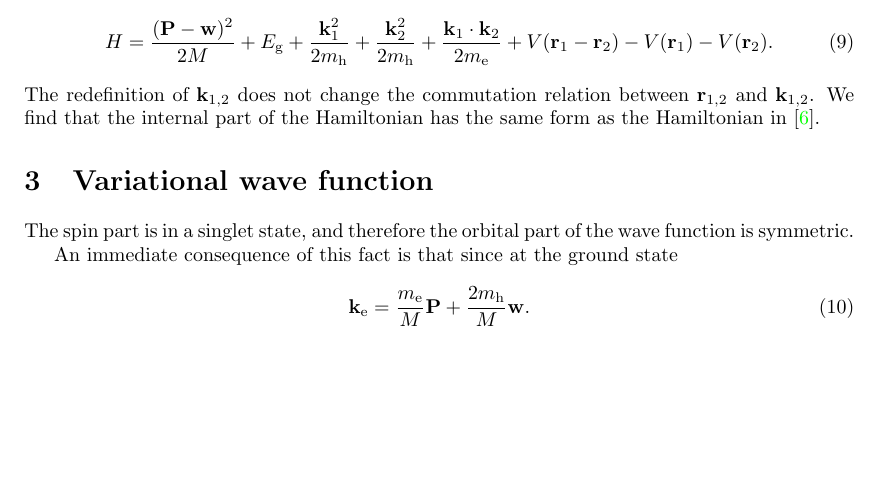
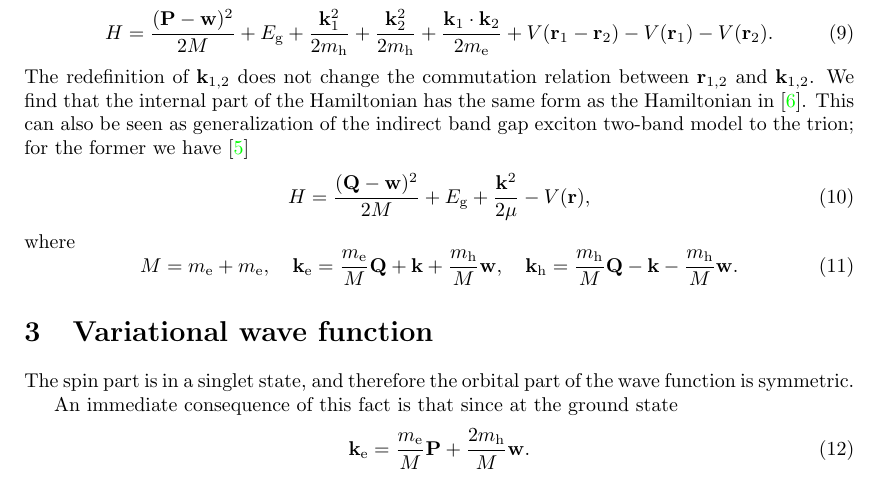
Before and after one commit to jywu20/Trion-arpes, a LaTeX document (paper/main.tex): part of page 2 of 2, cut so that both start at the same text, the shorter picture padded with empty space. Compiled offline with pdfLaTeX.

Commit message:
update exciton code

```diff
--- a/paper/main.tex
+++ b/paper/main.tex
@@ -100,6 +100,7 @@
 % Labels
 \newcommand*{\ke}{\vb{k}_{\text{e}}}
 \newcommand*{\khi}[1]{\vb{k}_{\text{h#1}}}
+\newcommand*{\kh}{\vb{k}_{\text{h}}}
 \newcommand*{\re}{\vb{r}_{\text{e}}}
 \newcommand*{\rhi}[1]{\vb{r}_{\text{h#1}}}
 \newcommand*{\me}{m_{\text{e}}}
@@ -214,6 +215,17 @@ The redefinition of $\vb{k}_{1, 2}$ does not change the commutation relation
 between $\vb{r}_{1, 2}$ and $\vb{k}_{1, 2}$.
 We find that the internal part of the Hamiltonian has the same form
 as the Hamiltonian in \cite{chang2021variationally}.
+This can also be seen as generalization of the indirect band gap exciton two-band model to the trion;
+for the former we have \cite{rustagi2018photoemission}
+\begin{equation}
+    H = \frac{(\vb{Q} - \vb{w})^2}{2M} + \Eg + \frac{\vb{k}^2}{2\mu} - V(\vb{r}),
+\end{equation}
+where
+\begin{equation}
+    M = \me + \me, \quad
+    \ke = \frac{\me}{M} \vb{Q} + \vb{k} + \frac{\mh}{M} \vb{w}, \quad
+    \kh = \frac{\mh}{M} \vb{Q} - \vb{k} - \frac{\mh}{M} \vb{w}.
+\end{equation}
 
 \section{Variational wave function}
 
```
Also changed, not shown: exciton-β-100.png (added), paper/main.pdf, 10 other files.
